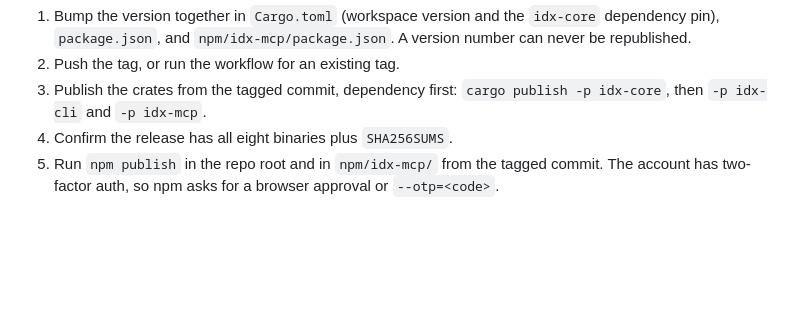
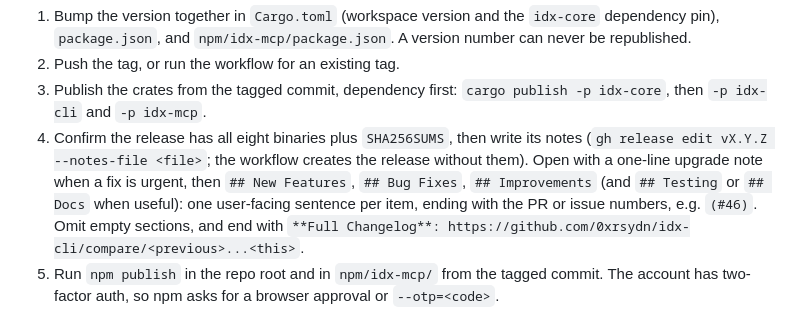
Before and after one commit to 0xrsydn/idx-cli, a Markdown page: docs/NPM_DISTRIBUTION.md, the part around the change. Drawn GitHub-style; blank space fills up the shorter version.

Commit message:
docs: release notes format in the release order
Notes in the style of other open-source releases: an upgrade line when
urgent, New Features / Bug Fixes / Improvements with one user-facing
sentence and PR numbers per item, and a Full Changelog compare link.

Co-Authored-By: Claude Opus 5.5 <noreply@anthropic.com>
Claude-Session: https://claude.ai/code/session_01V3syn2fN2LNo5pvTSqc6eh

```diff
--- a/docs/NPM_DISTRIBUTION.md
+++ b/docs/NPM_DISTRIBUTION.md
@@ -119,7 +119,14 @@ Release order:
 2. Push the tag, or run the workflow for an existing tag.
 3. Publish the crates from the tagged commit, dependency first:
    `cargo publish -p idx-core`, then `-p idx-cli` and `-p idx-mcp`.
-4. Confirm the release has all eight binaries plus `SHA256SUMS`.
+4. Confirm the release has all eight binaries plus `SHA256SUMS`, then write
+   its notes (`gh release edit vX.Y.Z --notes-file <file>`; the workflow
+   creates the release without them). Open with a one-line upgrade note when
+   a fix is urgent, then `## New Features`, `## Bug Fixes`, `## Improvements`
+   (and `## Testing` or `## Docs` when useful): one user-facing sentence per
+   item, ending with the PR or issue numbers, e.g. `(#46)`. Omit empty
+   sections, and end with
+   `**Full Changelog**: https://github.com/0xrsydn/idx-cli/compare/<previous>...<this>`.
 5. Run `npm publish` in the repo root and in `npm/idx-mcp/` from the tagged
    commit. The account has two-factor auth, so npm asks for a browser
    approval or `--otp=<code>`.
```
